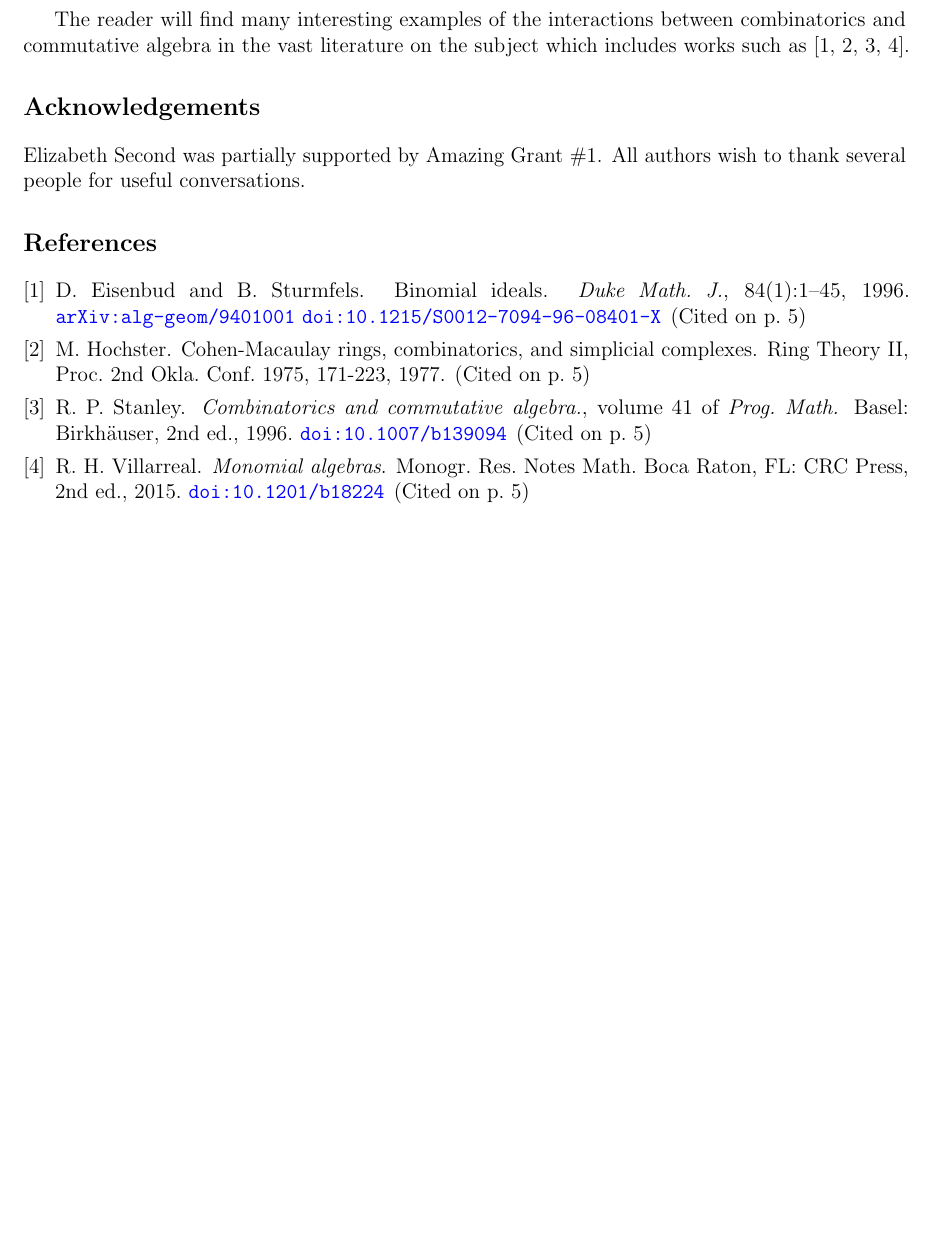
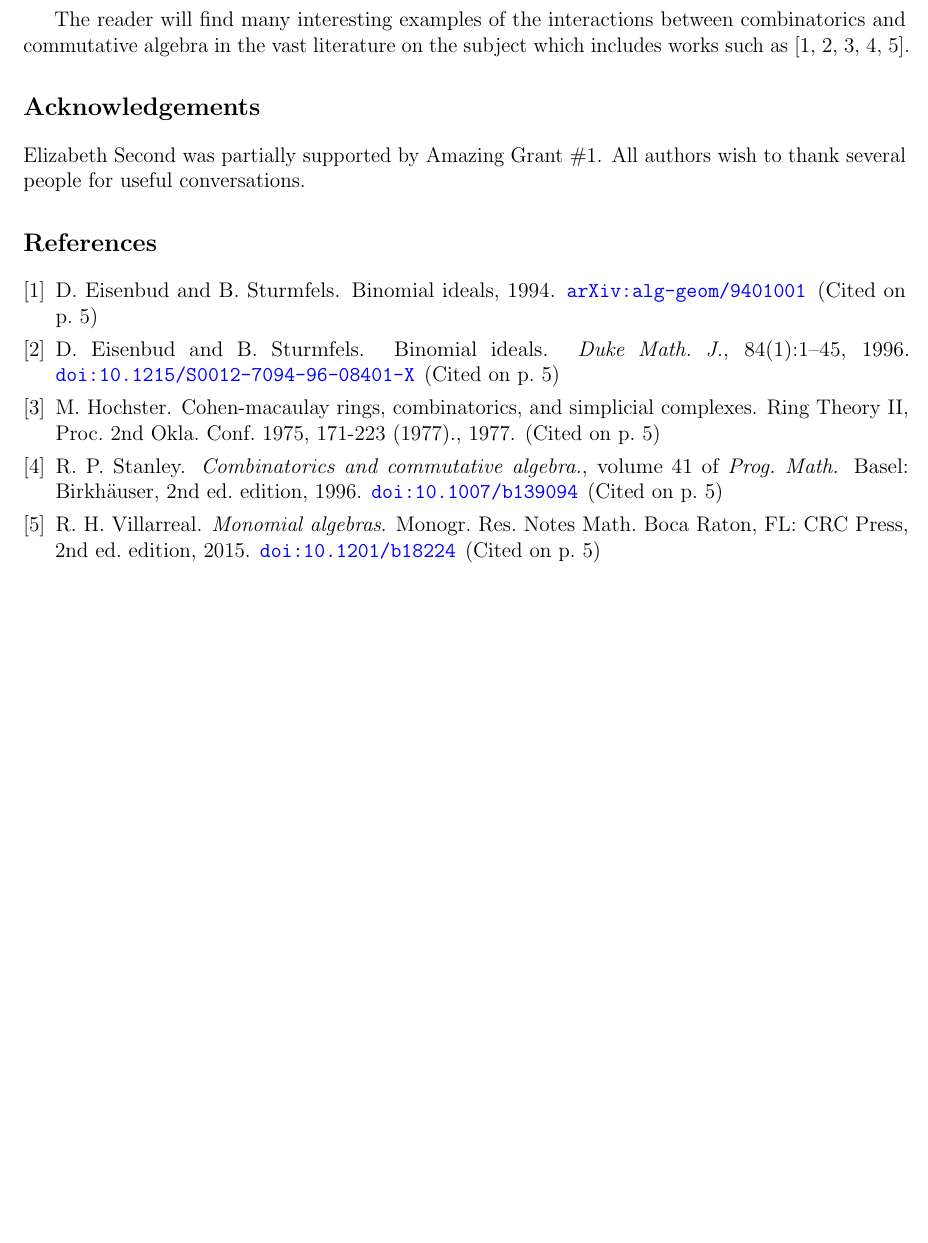
Before and after one commit to Combinatorial-Commutative-Algebra/CCA_Journal, a LaTeX paper (cca-sample.tex): part of page 5 of 7, cut so that both start at the same text. Compiled offline with pdfLaTeX.

Commit message:
new thebibliography

```diff
--- a/cca-sample.tex
+++ b/cca-sample.tex
@@ -398,7 +398,7 @@ document and its source for examples.
 The reader will find many interesting examples of the interactions
 between combinatorics and commutative algebra in the vast literature
 on the subject which includes works such as
-\cite{zbMATH00922152,zbMATH03545783,zbMATH00833410,zbMATH06413064}.
+\cite{eisenbud1994binomialideals,zbMATH00922152,zbMATH03545783,zbMATH00833410,zbMATH06413064}.
 
 
 \section*{Acknowledgements}
@@ -413,34 +413,43 @@ conversations.
 % If a dedicated .bib file is used, you may enter its name and uncomment
 % the lines below, then upload the file along with your TeX source
 
-% \bibliographystyle{abbrv}
-% \bibliography{enter_name_of_bib_file}
+% \bibliographystyle{abbrvcca}
+% \bibliography{refs}
 
 % CCA also recommends using \doi{...} and \arxiv{...} as in the examples below,
 % to produce clickable links to bibliographic sources
 
 \begin{thebibliography}{1}
+\bibitem{eisenbud1994binomialideals}
+D.~Eisenbud and B.~Sturmfels.
+\newblock Binomial ideals, 1994.
+\newblock \arxiv{alg-geom/9401001}
+
 \bibitem{zbMATH00922152}
 D.~Eisenbud and B.~Sturmfels.
 \newblock Binomial ideals.
 \newblock {\em Duke Math. J.}, 84(1):1--45, 1996.
-\arxiv{alg-geom/9401001} \doi{10.1215/S0012-7094-96-08401-X}
+\newblock \doi{10.1215/S0012-7094-96-08401-X}
 
 \bibitem{zbMATH03545783}
 M.~Hochster.
-\newblock Cohen-Macaulay rings, combinatorics, and simplicial complexes.
-\newblock Ring {Theory} {II}, {Proc}. 2nd {Okla}. {Conf}. 1975, 171-223, 1977.
+\newblock Cohen-macaulay rings, combinatorics, and simplicial complexes.
+\newblock Ring {Theory} {II}, {Proc}. 2nd {Okla}. {Conf}. 1975, 171-223
+  (1977)., 1977.
 
 \bibitem{zbMATH00833410}
 R.~P. Stanley.
-\newblock {\em Combinatorics and commutative algebra.}, volume~41 of {\em Prog. Math.}
-\newblock Basel: Birkh{\"a}user, 2nd ed., 1996. \doi{10.1007/b139094}
+\newblock {\em Combinatorics and commutative algebra.}, volume~41 of {\em Prog.
+  Math.}
+\newblock Basel: Birkh{\"a}user, 2nd ed. edition, 1996.
+\newblock \doi{10.1007/b139094}
 
 \bibitem{zbMATH06413064}
 R.~H. Villarreal.
 \newblock {\em Monomial algebras}.
-\newblock Monogr. Res. Notes Math. Boca Raton, FL: CRC Press, 2nd ed., 2015.
-\doi{10.1201/b18224}
+\newblock Monogr. Res. Notes Math. Boca Raton, FL: CRC Press, 2nd ed. edition,
+  2015.
+\newblock \doi{10.1201/b18224}
 
 % If the backlink to your last citation appears as a separate paragraph,
 % please leave an empty line before \end{thebibliography}
```
